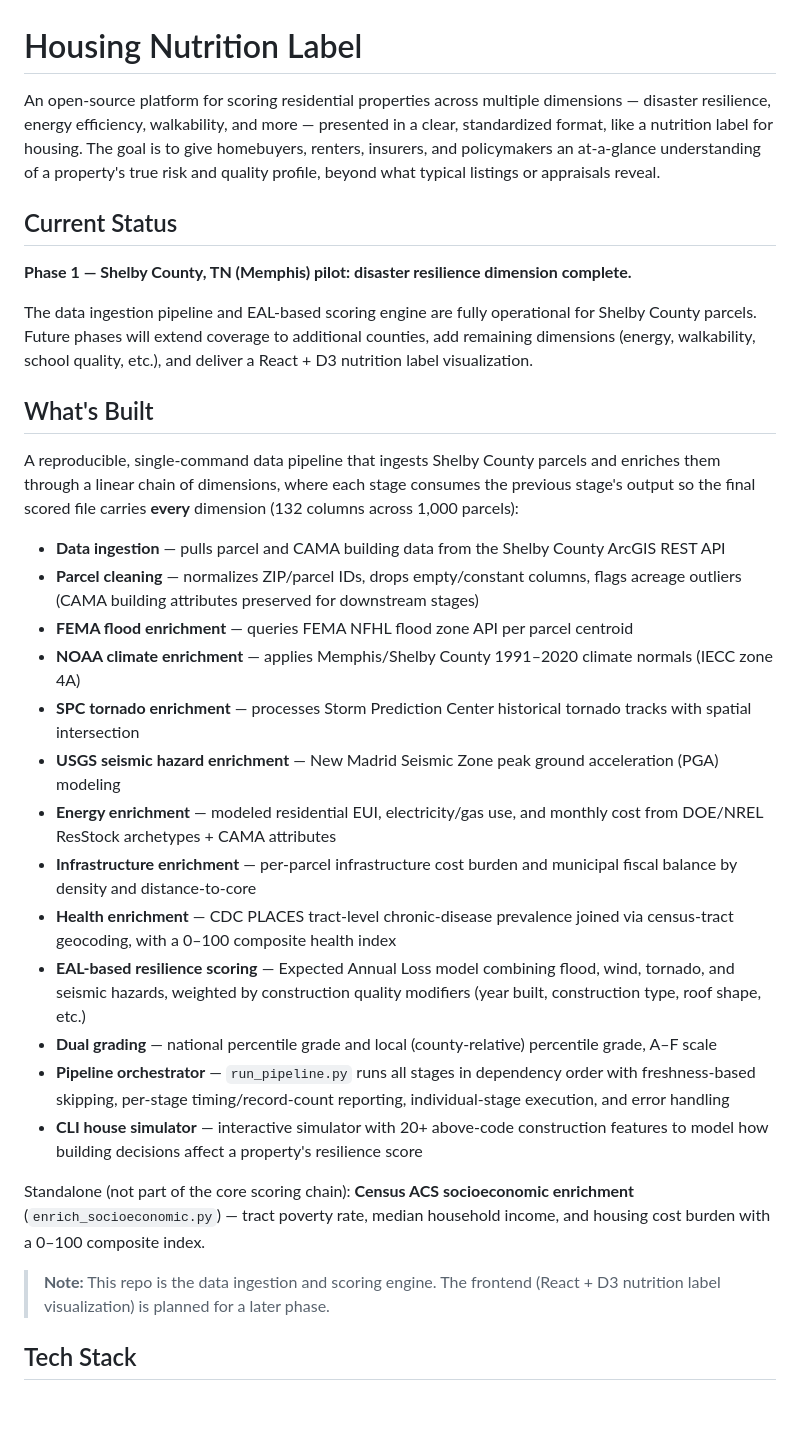
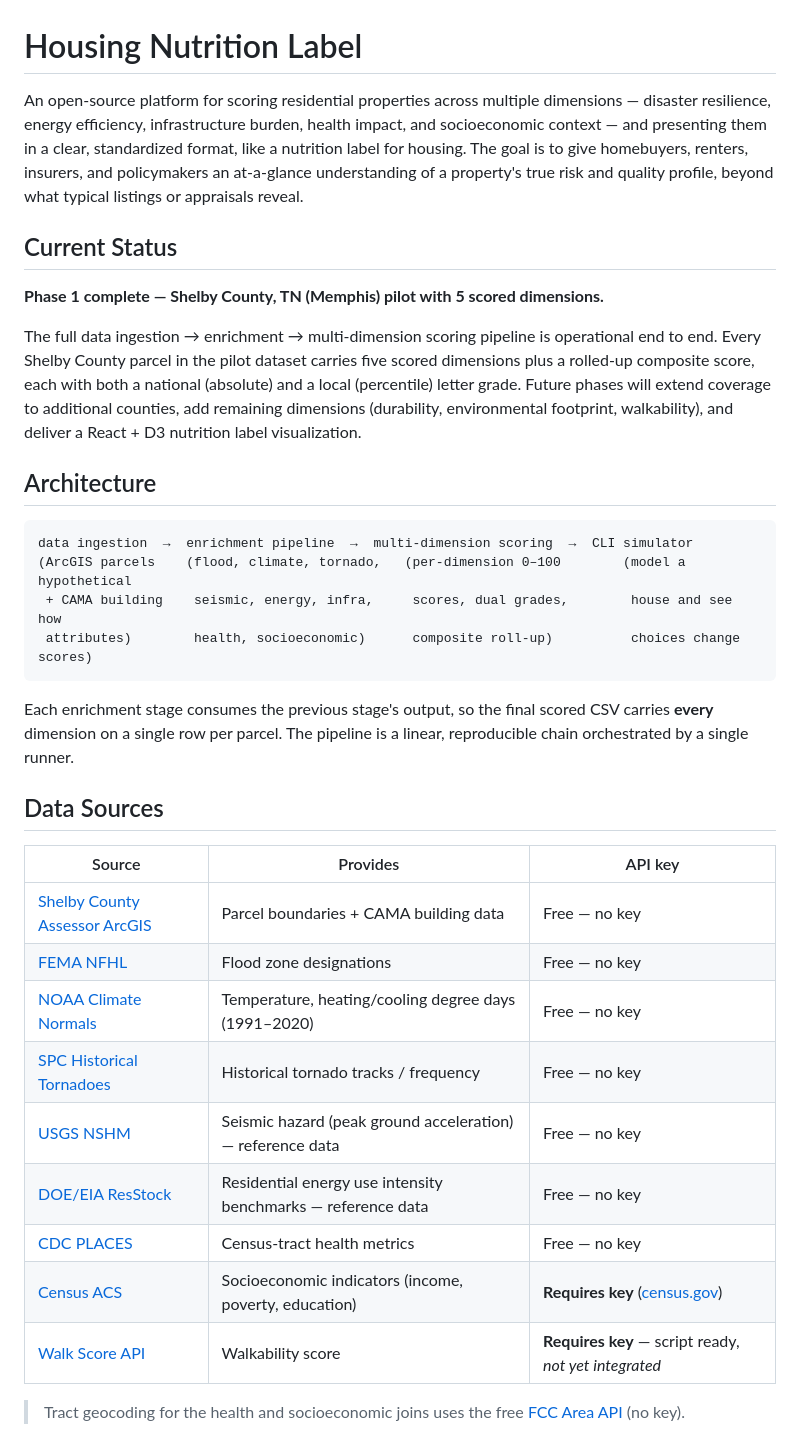
Before and after one commit to compbiolover/housing-nutrition-label, a Markdown page: README.md, the part around one of its changes. Rendered like a GitHub page; blank space fills up the shorter version.

````diff
--- a/README.md
+++ b/README.md
@@ -1,34 +1,37 @@
 # Housing Nutrition Label
 
-An open-source platform for scoring residential properties across multiple dimensions — disaster resilience, energy efficiency, walkability, and more — presented in a clear, standardized format, like a nutrition label for housing. The goal is to give homebuyers, renters, insurers, and policymakers an at-a-glance understanding of a property's true risk and quality profile, beyond what typical listings or appraisals reveal.
+An open-source platform for scoring residential properties across multiple dimensions — disaster resilience, energy efficiency, infrastructure burden, health impact, and socioeconomic context — and presenting them in a clear, standardized format, like a nutrition label for housing. The goal is to give homebuyers, renters, insurers, and policymakers an at-a-glance understanding of a property's true risk and quality profile, beyond what typical listings or appraisals reveal.
 
 ## Current Status
 
-**Phase 1 — Shelby County, TN (Memphis) pilot: disaster resilience dimension complete.**
+**Phase 1 complete — Shelby County, TN (Memphis) pilot with 5 scored dimensions.**
 
-The data ingestion pipeline and EAL-based scoring engine are fully operational for Shelby County parcels. Future phases will extend coverage to additional counties, add remaining dimensions (energy, walkability, school quality, etc.), and deliver a React + D3 nutrition label visualization.
+The full data ingestion → enrichment → multi-dimension scoring pipeline is operational end to end. Every Shelby County parcel in the pilot dataset carries five scored dimensions plus a rolled-up composite score, each with both a national (absolute) and a local (percentile) letter grade. Future phases will extend coverage to additional counties, add remaining dimensions (durability, environmental footprint, walkability), and deliver a React + D3 nutrition label visualization.
 
-## What's Built
+## Architecture
 
-A reproducible, single-command data pipeline that ingests Shelby County parcels and enriches them through a linear chain of dimensions, where each stage consumes the previous stage's output so the final scored file carries **every** dimension (132 columns across 1,000 parcels):
+```
+data ingestion  →  enrichment pipeline  →  multi-dimension scoring  →  CLI simulator
+(ArcGIS parcels    (flood, climate, tornado,   (per-dimension 0–100        (model a hypothetical
+ + CAMA building    seismic, energy, infra,     scores, dual grades,        house and see how
+ attributes)        health, socioeconomic)      composite roll-up)          choices change scores)
+```
 
-- **Data ingestion** — pulls parcel and CAMA building data from the Shelby County ArcGIS REST API
-- **Parcel cleaning** — normalizes ZIP/parcel IDs, drops empty/constant columns, flags acreage outliers (CAMA building attributes preserved for downstream stages)
-- **FEMA flood enrichment** — queries FEMA NFHL flood zone API per parcel centroid
-- **NOAA climate enrichment** — applies Memphis/Shelby County 1991–2020 climate normals (IECC zone 4A)
-- **SPC tornado enrichment** — processes Storm Prediction Center historical tornado tracks with spatial intersection
-- **USGS seismic hazard enrichment** — New Madrid Seismic Zone peak ground acceleration (PGA) modeling
-- **Energy enrichment** — modeled residential EUI, electricity/gas use, and monthly cost from DOE/NREL ResStock archetypes + CAMA attributes
-- **Infrastructure enrichment** — per-parcel infrastructure cost burden and municipal fiscal balance by density and distance-to-core
-- **Health enrichment** — CDC PLACES tract-level chronic-disease prevalence joined via census-tract geocoding, with a 0–100 composite health index
-- **EAL-based resilience scoring** — Expected Annual Loss model combining flood, wind, tornado, and seismic hazards, weighted by construction quality modifiers (year built, construction type, roof shape, etc.)
-- **Dual grading** — national percentile grade and local (county-relative) percentile grade, A–F scale
-- **Pipeline orchestrator** — `run_pipeline.py` runs all stages in dependency order with freshness-based skipping, per-stage timing/record-count reporting, individual-stage execution, and error handling
-- **CLI house simulator** — interactive simulator with 20+ above-code construction features to model how building decisions affect a property's resilience score
+Each enrichment stage consumes the previous stage's output, so the final scored CSV carries **every** dimension on a single row per parcel. The pipeline is a linear, reproducible chain orchestrated by a single runner.
 
-Standalone (not part of the core scoring chain): **Census ACS socioeconomic enrichment** (`enrich_socioeconomic.py`) — tract poverty rate, median household income, and housing cost burden with a 0–100 composite index.
+## Data Sources
 
-> **Note:** This repo is the data ingestion and scoring engine. The frontend (React + D3 nutrition label visualization) is planned for a later phase.
+| Source | Provides | API key |
+|---|---|---|
+| [Shelby County Assessor ArcGIS](https://www.shelbycountytn.gov/) | Parcel boundaries + CAMA building data | Free — no key |
+| [FEMA NFHL](https://msc.fema.gov/portal/home) | Flood zone designations | Free — no key |
+| [NOAA Climate Normals](https://www.ncdc.noaa.gov/cdo-web/) | Temperature, heating/cooling degree days (1991–2020) | Free — no key |
+| [SPC Historical Tornadoes](https://www.spc.noaa.gov/) | Historical tornado tracks / frequency | Free — no key |
+| [USGS NSHM](https://earthquake.usgs.gov/hazards/interactive/) | Seismic hazard (peak ground acceleration) — reference data | Free — no key |
+| [DOE/EIA ResStock](https://resstock.nrel.gov/) | Residential energy use intensity benchmarks — reference data | Free — no key |
+| [CDC PLACES](https://www.cdc.gov/places/) | Census-tract health metrics | Free — no key |
+| [Census ACS](https://www.census.gov/programs-surveys/acs/) | Socioeconomic indicators (income, poverty, education) | **Requires key** ([census.gov](https://api.census.gov/data/key_signup.html)) |
+| [Walk Score API](https://www.walkscore.com/professional/api.php) | Walkability score | **Requires key** — script ready, *not yet integrated* |
 
-## Tech Stack
+> Tract geocoding for the health and socioeconomic joins uses the free [FCC Area API](https://geo.fcc.gov/api/census/) (no key).
 
````
Also changed, not shown: other parts of README.md (+76 -56 lines).
